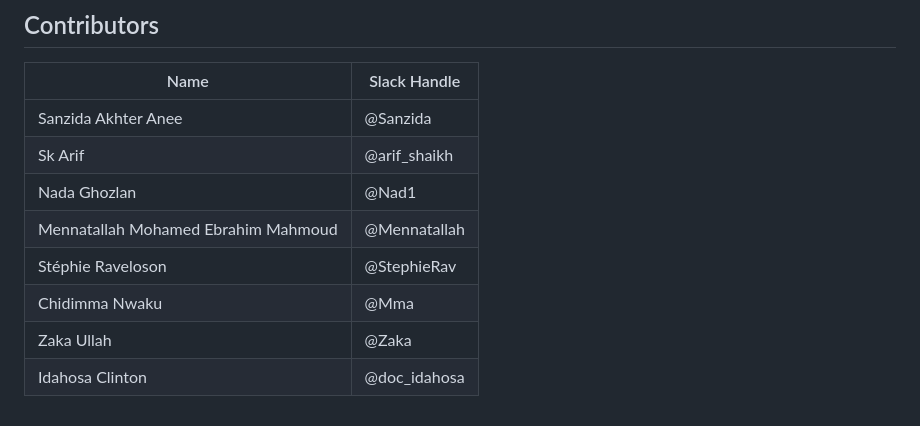
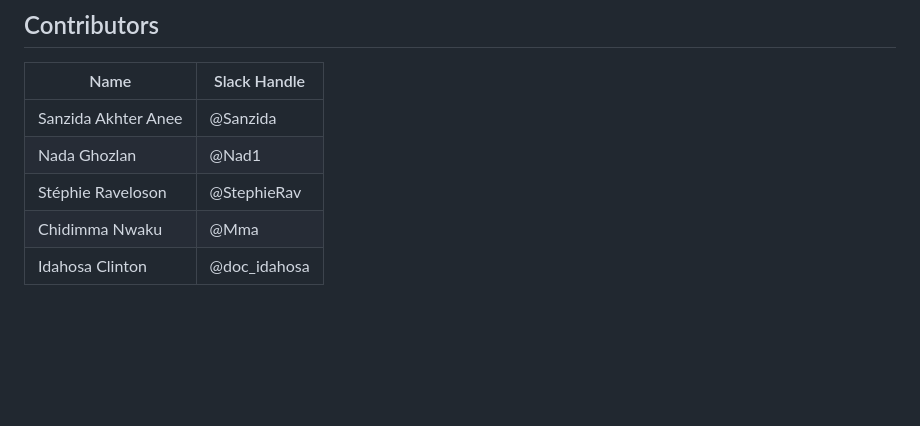
Before and after one commit to sanzidaanee/Hackbio-cancer-internship, a Markdown page: Stage 4/README.md, the part around the change. GitHub-like rendering; blank space fills up the shorter version.

```diff
--- a/Stage 4/README.md
+++ b/Stage 4/README.md
@@ -124,10 +124,7 @@ The pipeline begins with the TCGA-LGG dataset and a shared preprocessing step. I
 | Name | Slack Handle |
 |------|-------------|
 | Sanzida Akhter Anee | @Sanzida |
-| Sk Arif | @arif_shaikh |
 | Nada Ghozlan | @Nad1 |
-| Mennatallah Mohamed Ebrahim Mahmoud | @Mennatallah |
 | Stéphie Raveloson | @StephieRav |
 | Chidimma Nwaku | @Mma |
-| Zaka Ullah | @Zaka |
 | Idahosa Clinton | @doc_idahosa |
```
